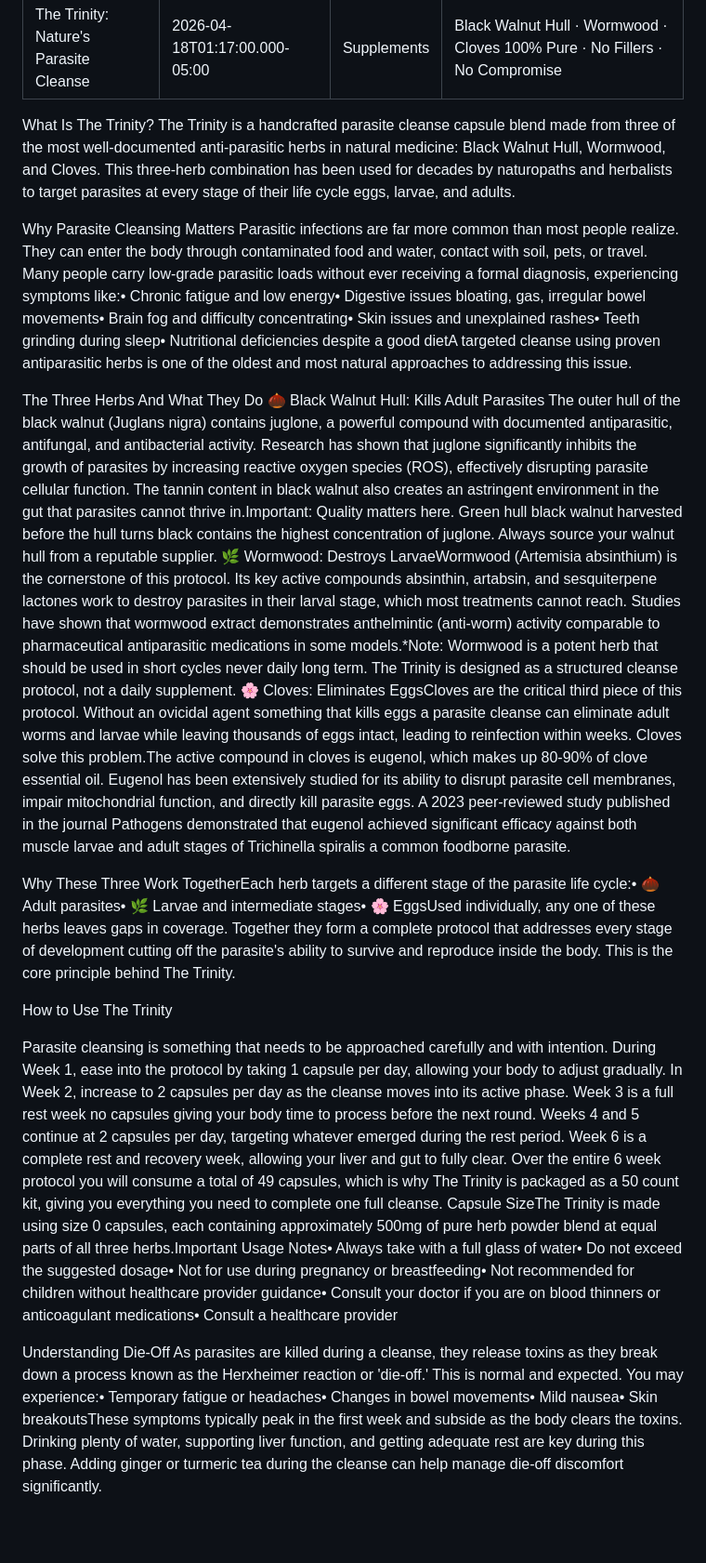
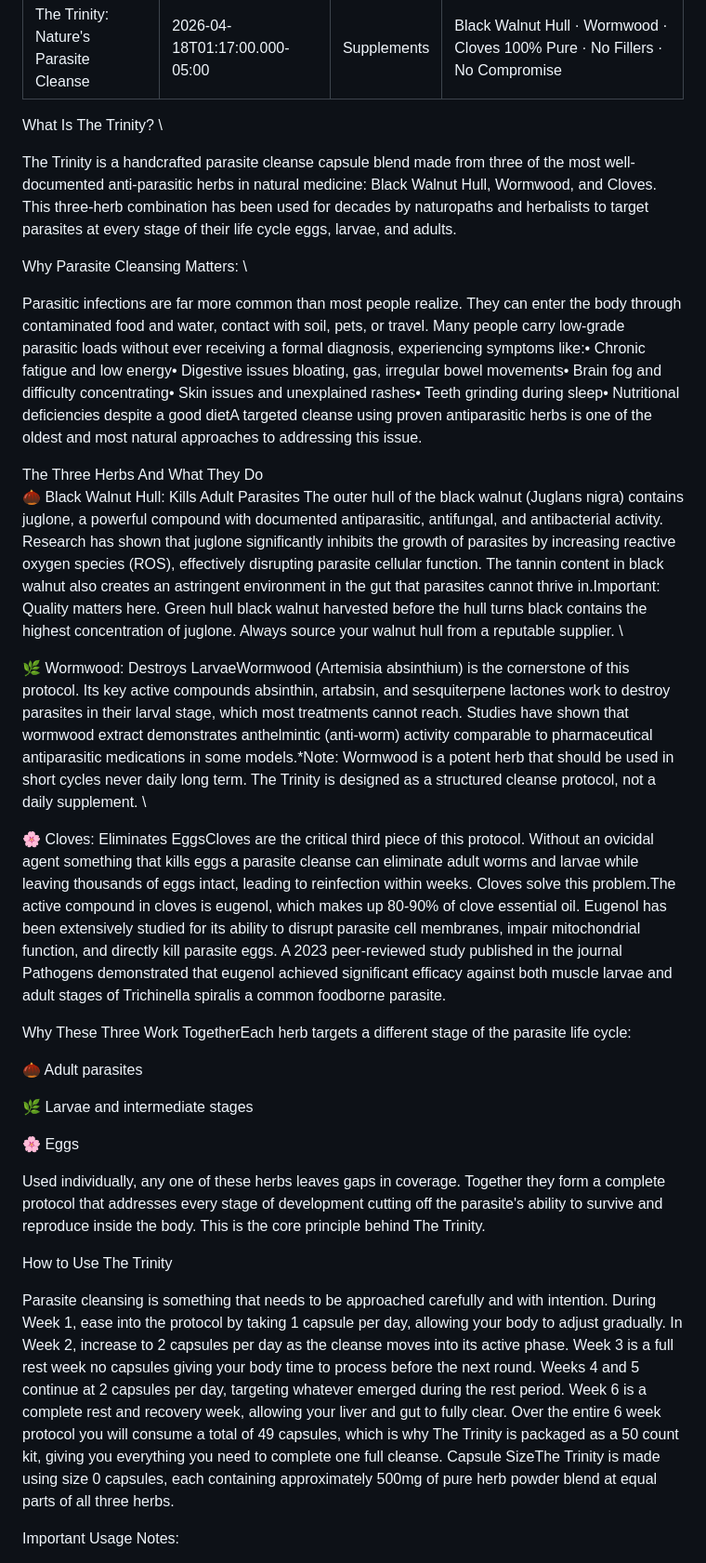
Before and after one commit to dburton5/herbalharmonytn, a Markdown page: blog/posts/2026-04-18-the-trinity-natures-parasite-cleanse.md, the part around one of its changes. Shown at 93% size. Rendered like a GitHub page; blank space fills up the shorter version.

```diff
--- a/blog/posts/2026-04-18-the-trinity-natures-parasite-cleanse.md
+++ b/blog/posts/2026-04-18-the-trinity-natures-parasite-cleanse.md
@@ -4,24 +4,36 @@ date: 2026-04-18T01:17:00.000-05:00
 category: Supplements
 description: Black Walnut Hull · Wormwood · Cloves 100% Pure · No Fillers · No Compromise
 ---
-What Is The Trinity?
+What Is The Trinity?                                                  \
+
 The Trinity is a handcrafted parasite cleanse capsule blend made from three of the most well-documented anti-parasitic herbs in natural medicine: Black Walnut Hull, Wormwood, and Cloves. This three-herb combination has been used for decades by naturopaths and herbalists to target parasites at every stage of their life cycle eggs, larvae, and adults.
 
-Why Parasite Cleansing Matters
+Why Parasite Cleansing Matters:                             \
+
 Parasitic infections are far more common than most people realize. They can enter the body through contaminated food and water, contact with soil, pets, or travel. Many people carry low-grade parasitic loads without ever receiving a formal diagnosis, experiencing symptoms like:• Chronic fatigue and low energy• Digestive issues  bloating, gas, irregular bowel movements• Brain fog and difficulty concentrating• Skin issues and unexplained rashes• Teeth grinding during sleep• Nutritional deficiencies despite a good dietA targeted cleanse using proven antiparasitic herbs is one of the oldest and most natural approaches to addressing this issue.
 
 The Three Herbs And What They Do
-🌰 Black Walnut Hull: Kills Adult Parasites   The outer hull of the black walnut (Juglans nigra) contains juglone, a powerful compound with documented antiparasitic, antifungal, and antibacterial activity. Research has shown that juglone significantly inhibits the growth of parasites by increasing reactive oxygen species (ROS), effectively disrupting parasite cellular function. The tannin content in black walnut also creates an astringent environment in the gut that parasites cannot thrive in.Important: Quality matters here. Green hull black walnut harvested before the hull turns black contains the highest concentration of juglone. Always source your walnut hull from a reputable supplier.
-🌿 Wormwood: Destroys LarvaeWormwood (Artemisia absinthium) is the cornerstone of this protocol. Its key active compounds absinthin, artabsin, and sesquiterpene lactones work to destroy parasites in their larval stage, which most treatments cannot reach. Studies have shown that wormwood extract demonstrates anthelmintic (anti-worm) activity comparable to pharmaceutical antiparasitic medications in some models.*Note: Wormwood is a potent herb that should be used in short cycles never daily long term. The Trinity is designed as a structured cleanse protocol, not a daily supplement.
+\
+🌰 Black Walnut Hull: Kills Adult Parasites   The outer hull of the black walnut (Juglans nigra) contains juglone, a powerful compound with documented antiparasitic, antifungal, and antibacterial activity. Research has shown that juglone significantly inhibits the growth of parasites by increasing reactive oxygen species (ROS), effectively disrupting parasite cellular function. The tannin content in black walnut also creates an astringent environment in the gut that parasites cannot thrive in.Important: Quality matters here. Green hull black walnut harvested before the hull turns black contains the highest concentration of juglone. Always source your walnut hull from a reputable supplier.   \
+
+🌿 Wormwood: Destroys LarvaeWormwood (Artemisia absinthium) is the cornerstone of this protocol. Its key active compounds absinthin, artabsin, and sesquiterpene lactones work to destroy parasites in their larval stage, which most treatments cannot reach. Studies have shown that wormwood extract demonstrates anthelmintic (anti-worm) activity comparable to pharmaceutical antiparasitic medications in some models.*Note: Wormwood is a potent herb that should be used in short cycles never daily long term. The Trinity is designed as a structured cleanse protocol, not a daily supplement.      \
+
 🌸 Cloves: Eliminates EggsCloves are the critical third piece of this protocol. Without an ovicidal agent something that kills eggs a parasite cleanse can eliminate adult worms and larvae while leaving thousands of eggs intact, leading to reinfection within weeks. Cloves solve this problem.The active compound in cloves is eugenol, which makes up 80-90% of clove essential oil. Eugenol has been extensively studied for its ability to disrupt parasite cell membranes, impair mitochondrial function, and directly kill parasite eggs. A 2023 peer-reviewed study published in the journal Pathogens demonstrated that eugenol achieved significant efficacy against both muscle larvae and adult stages of Trichinella spiralis a common foodborne parasite.
 
-Why These Three Work TogetherEach herb targets a different stage of the parasite life cycle:•  🌰 Adult parasites•  🌿 Larvae and intermediate stages•  🌸 EggsUsed individually, any one of these herbs leaves gaps in coverage. Together they form a complete protocol that addresses every stage of development cutting off the parasite's ability to survive and reproduce inside the body. This is the core principle behind The Trinity.
+Why These Three Work TogetherEach herb targets a different stage of the parasite life cycle:
+
+🌰 Adult parasites
+
+🌿 Larvae and intermediate stages
+
+🌸 Eggs
+
+Used individually, any one of these herbs leaves gaps in coverage. Together they form a complete protocol that addresses every stage of development cutting off the parasite's ability to survive and reproduce inside the body. This is the core principle behind The Trinity.
 
 How to Use The Trinity
 
 Parasite cleansing is something that needs to be approached carefully and with intention. During Week 1, ease into the protocol by taking 1 capsule per day, allowing your body to adjust gradually. In Week 2, increase to 2 capsules per day as the cleanse moves into its active phase. Week 3 is a full rest week no capsules giving your body time to process before the next round. Weeks 4 and 5 continue at 2 capsules per day, targeting whatever emerged during the rest period. Week 6 is a complete rest and recovery week, allowing your liver and gut to fully clear. Over the entire 6 week protocol you will consume a total of 49 capsules, which is why The Trinity is packaged as a 50 count kit, giving you everything you need to complete one full cleanse.
-Capsule SizeThe Trinity is made using size 0 capsules, each containing approximately 500mg of pure herb powder blend at equal parts of all three herbs.Important Usage Notes• Always take with a full glass of water• Do not exceed the suggested dosage• Not for use during pregnancy or breastfeeding• Not recommended for children without healthcare provider guidance• Consult your doctor if you are on blood thinners or anticoagulant medications• Consult a healthcare provider
+Capsule SizeThe Trinity is made using size 0 capsules, each containing approximately 500mg of pure herb powder blend at equal parts of all three herbs.
 
-Understanding Die-Off
-As parasites are killed during a cleanse, they release toxins as they break down a process known as the Herxheimer reaction or 'die-off.' This is normal and expected. You may experience:• Temporary fatigue or headaches• Changes in bowel movements• Mild nausea• Skin breakoutsThese symptoms typically peak in the first week and subside as the body clears the toxins. Drinking plenty of water, supporting liver function, and getting adequate rest are key during this phase. Adding ginger or turmeric tea during the cleanse can help manage die-off discomfort significantly.
+Important Usage Notes:
 
```
Also changed, not shown: other parts of blog/posts/2026-04-18-the-trinity-natures-parasite-cleanse.md (+36 -2 lines).
